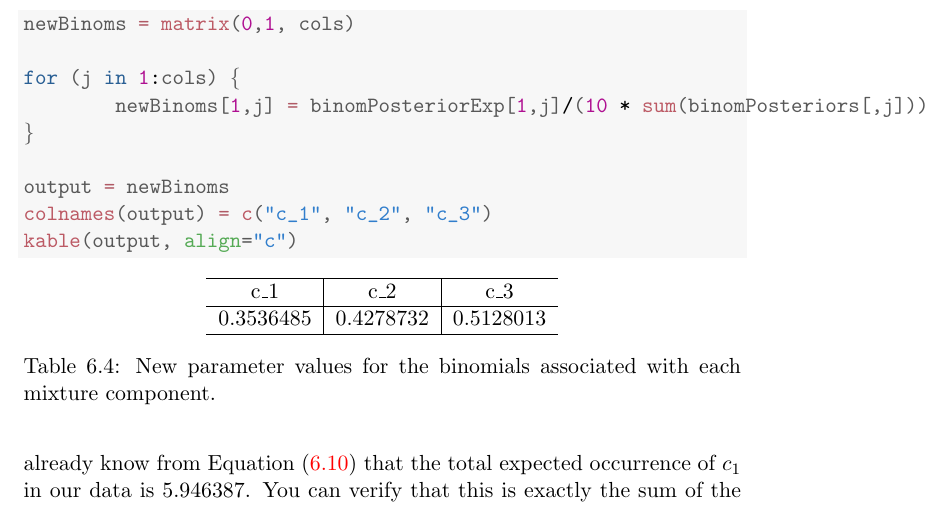
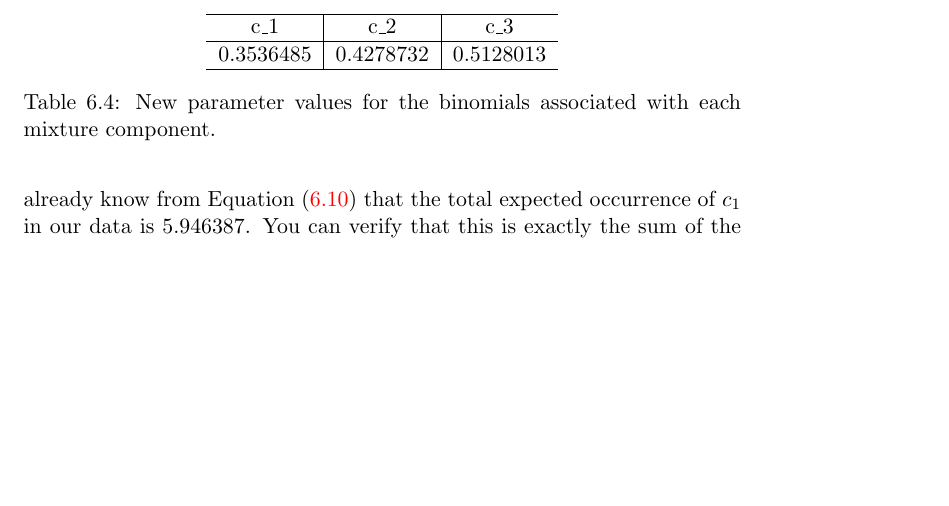
Before and after one commit to BasicProbability/LectureNotes, a LaTeX document (chapter6/chapter6.tex): part of page 11 of 12 before the commit and part of page 11 of 11 after it, cut at the place of the change, the shorter picture padded with empty space. Compiled offline with pdfLaTeX.

Commit message:
Refine ch 6.

```diff
--- a/chapter6/chapter6.tex
+++ b/chapter6/chapter6.tex
@@ -497,19 +497,7 @@ after a pre-specified number of iterations.
 
 \begin{table}
 \center
-\begin{kframe}
-\begin{alltt}
-\hlstd{newBinoms} \hlkwb{=} \hlkwd{matrix}\hlstd{(}\hlnum{0}\hlstd{,}\hlnum{1}\hlstd{, cols)}
 
-\hlkwa{for} \hlstd{(j} \hlkwa{in} \hlnum{1}\hlopt{:}\hlstd{cols) \{}
-        \hlstd{newBinoms[}\hlnum{1}\hlstd{,j]} \hlkwb{=} \hlstd{binomPosteriorExp[}\hlnum{1}\hlstd{,j]}\hlopt{/}\hlstd{(}\hlnum{10} \hlopt{*} \hlkwd{sum}\hlstd{(binomPosteriors[,j]))}
-\hlstd{\}}
-
-\hlstd{output} \hlkwb{=} \hlstd{newBinoms}
-\hlkwd{colnames}\hlstd{(output)} \hlkwb{=} \hlkwd{c}\hlstd{(}\hlstr{"c_1"}\hlstd{,} \hlstr{"c_2"}\hlstd{,} \hlstr{"c_3"}\hlstd{)}
-\hlkwd{kable}\hlstd{(output,} \hlkwc{align}\hlstd{=}\hlstr{"c"}\hlstd{)}
-\end{alltt}
-\end{kframe}
 \begin{tabular}{c|c|c}
 \hline
 c\_1 & c\_2 & c\_3\\
```
Also changed, not shown: chapter6/chapter6.pdf, 10 other files.
